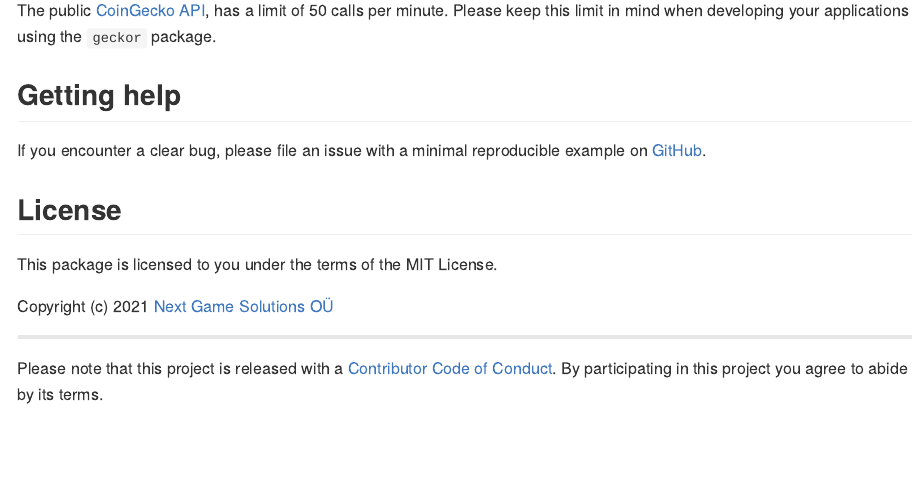
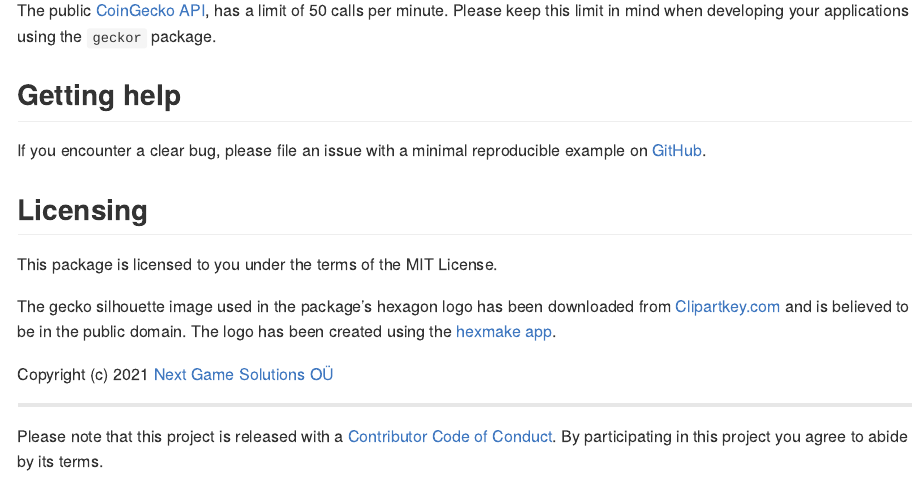
Before and after one commit to next-game-solutions/geckor, an R Markdown document (README.Rmd): the page in a window 1100 px wide, from 2240 px down. The pictures show the output file README.md that the author committed with the source, drawn offline in the style of GitHub; badge pictures from the web are left out.

Commit message:
added logo to README

```diff
--- a/README.Rmd
+++ b/README.Rmd
@@ -85,9 +85,11 @@ The public [CoinGecko API](https://www.coingecko.com/api/documentations/v3), has
 If you encounter a clear bug, please file an issue with a minimal reproducible example on [GitHub](https://github.com/next-game-solutions/geckor/issues).
 
 
-## License
+## Licensing
 
 This package is licensed to you under the terms of the MIT License.
+
+The gecko silhouette image used in the package's hexagon logo has been downloaded from [Clipartkey.com](https://www.clipartkey.com/view/hmTimm_geckos-png-transparent-gecko-icon-transparent/) and is believed to be in the public domain. The logo has been created using the [hexmake app](https://connect.thinkr.fr/hexmake/).
 
 Copyright (c) `r substr(as.Date(Sys.Date()), 1, 4)` [Next Game Solutions OÜ](http://nextgamesolutions.com)
 
```
Also changed, not shown: README.md, hex-geckor.png (added), README.Rmd (2 more changed lines), 1 other file.
